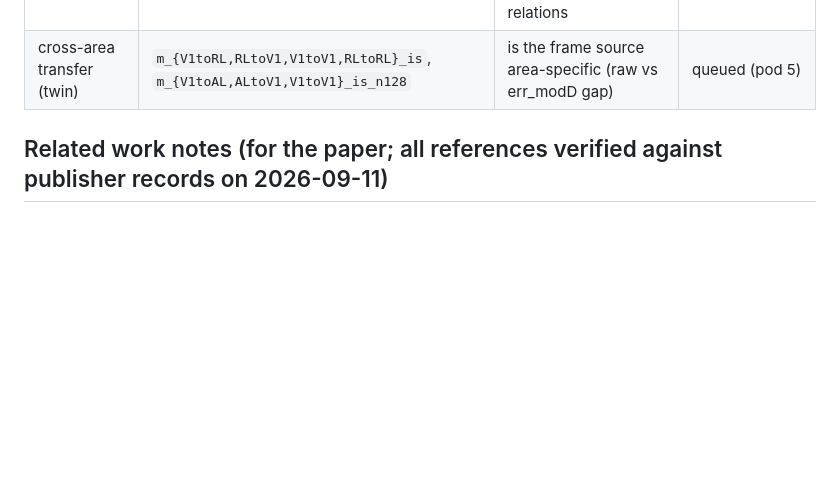
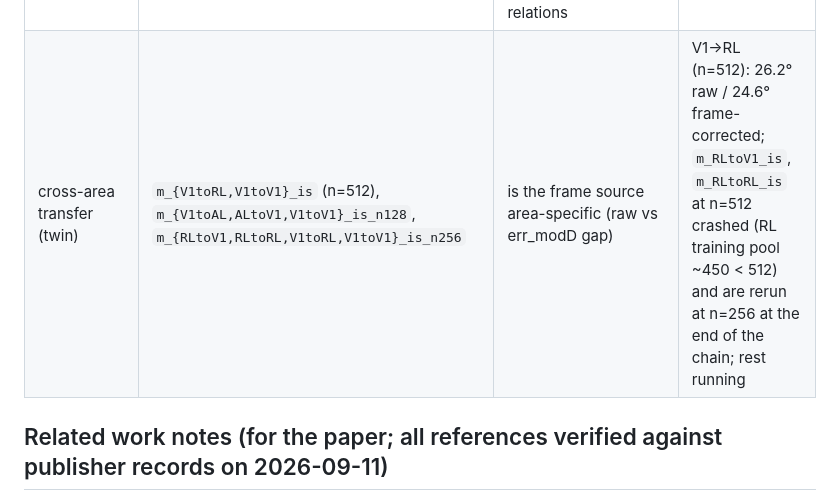
Before and after one commit to entropicbloom/intentionality, a Markdown page: STATUS.md, the part around the change. GitHub-like rendering; blank space fills up the shorter version.

Commit message:
Ledger: cross-area status and 256-neuron reruns
Co-Authored-By: Claude Fable 5.1 <noreply@anthropic.com>
Claude-Session: https://claude.ai/code/session_01LETEXXu2w15URiHQ6at3NF

```diff
--- a/STATUS.md
+++ b/STATUS.md
@@ -49,7 +49,7 @@ Every run writes config + per-epoch history + final metrics to `microns_ambiguit
 | synthetic von Mises populations | `syn_c{0,1}s{0,1}t{0,1}` in `microns_ambiguity/outputs/synthetic.json` (`microns_ambiguity/synthetic.py`) | which switch fixes the frame: count bias / cardinal sharpening / stimulus bias; baseline circulant to 0.01 | queued (pod 5, after mech) |
 | stimulus-agnostic activity decoder | `bp_{iv,is}_17M_{ori,rf}` (`input_mode=act bin_perm=1`) | upper bound on all bin-permutation-invariant statistics (pairwise and higher); gap to the Gram decoder = content beyond pairwise relations (plus per-neuron marginals) | queued (pod 5, after synthetic) |
 | bin-permuted per-neuron control | `bp0_{iv,is}_ori` (`input_mode=act bin_perm=1 layers=0`) | shuffled vector, no population context: if it matches `bp_*`, the gain over the Gram is intrinsic per-neuron statistics, not relations | queued (pod 5, appended to the bp queue) |
-| cross-area transfer (twin) | `m_{V1toRL,RLtoV1,V1toV1,RLtoRL}_is`, `m_{V1toAL,ALtoV1,V1toV1}_is_n128` | is the frame source area-specific (raw vs err_modD gap) | queued (pod 5) |
+| cross-area transfer (twin) | `m_{V1toRL,V1toV1}_is` (n=512), `m_{V1toAL,ALtoV1,V1toV1}_is_n128`, `m_{RLtoV1,RLtoRL,V1toRL,V1toV1}_is_n256` | is the frame source area-specific (raw vs err_modD gap) | V1->RL (n=512): 26.2° raw / 24.6° frame-corrected; `m_RLtoV1_is`, `m_RLtoRL_is` at n=512 crashed (RL training pool ~450 < 512) and are rerun at n=256 at the end of the chain; rest running |
 
 ## Related work notes (for the paper; all references verified against publisher records on 2026-09-11)
 
```
